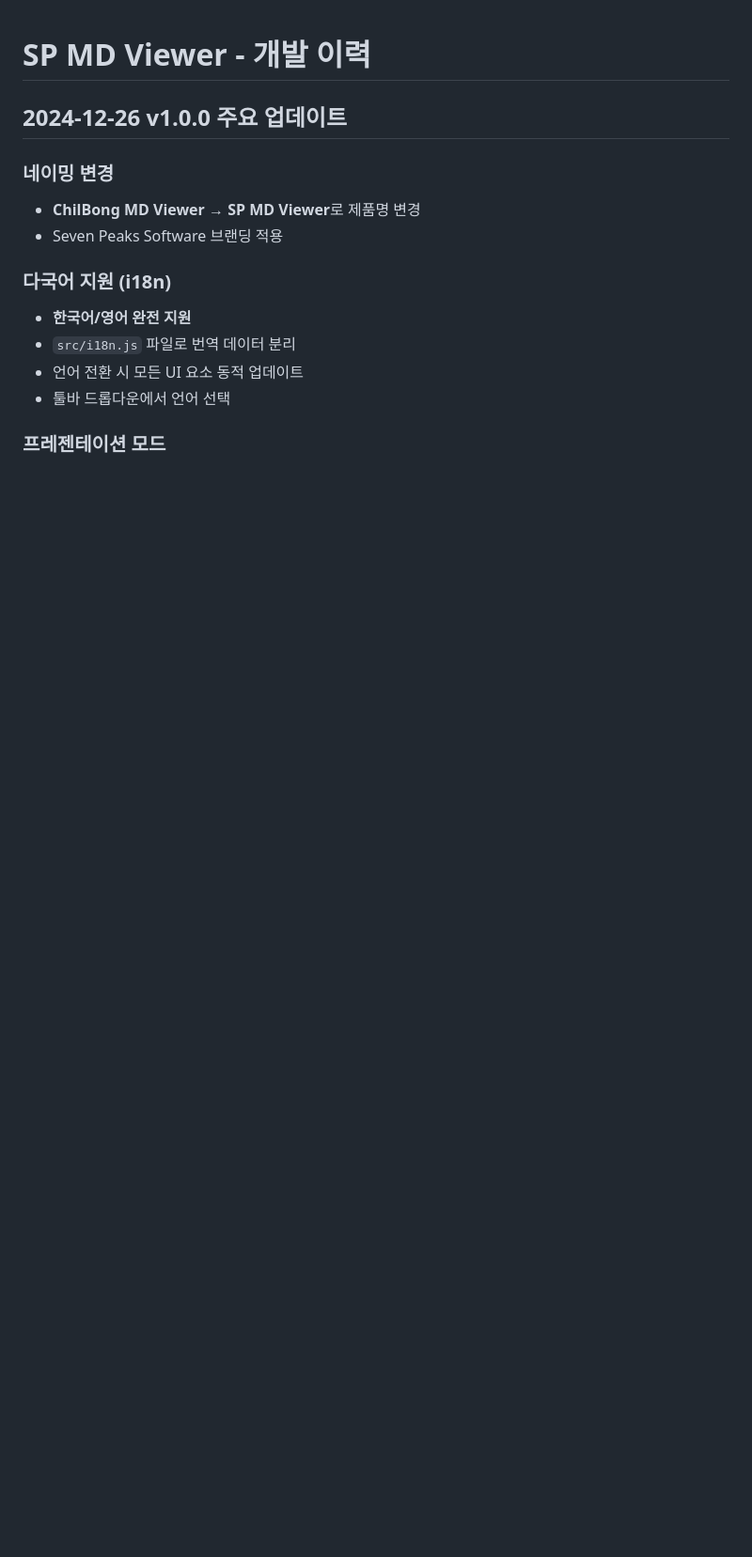
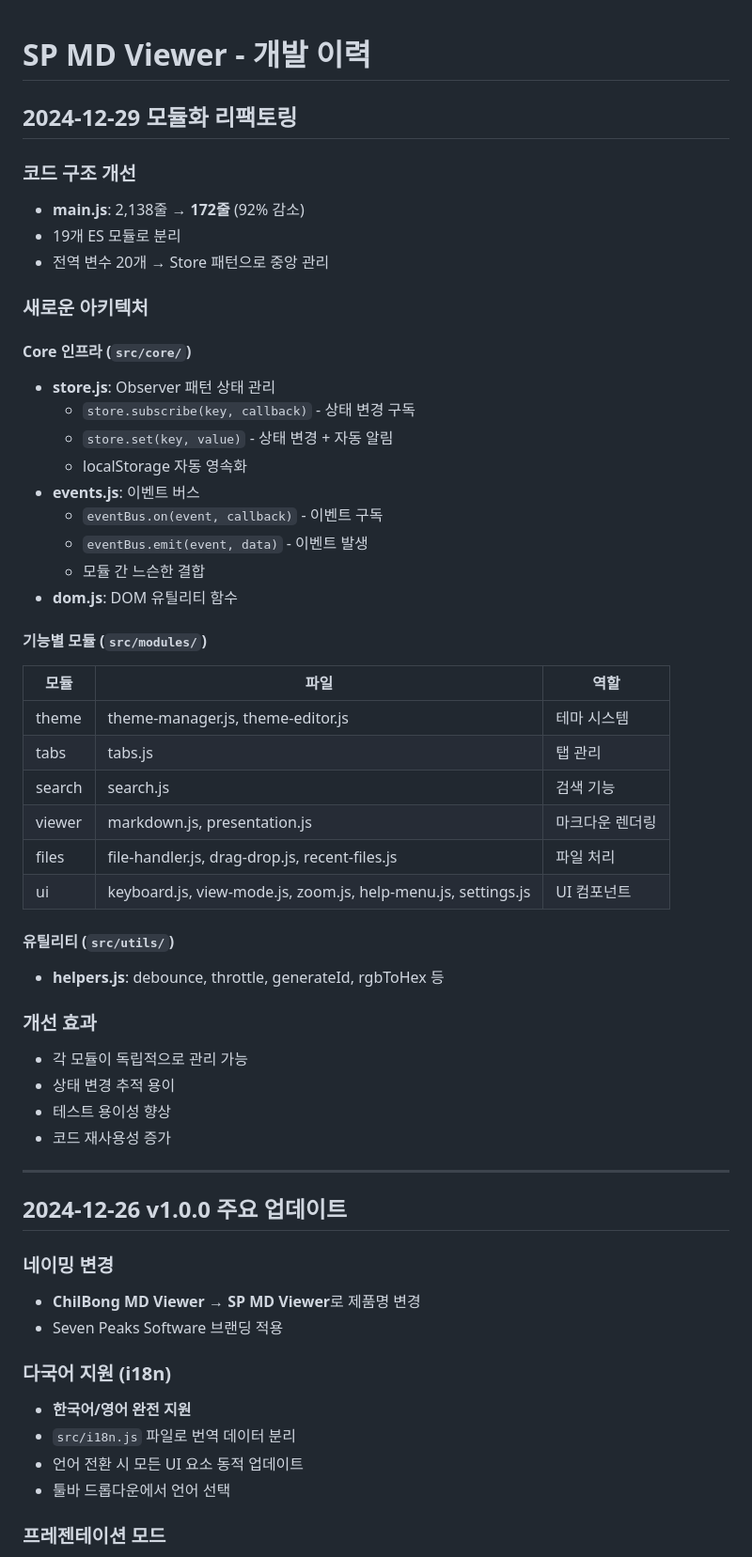
Before and after one commit to thewinmaker-fishwater/vexaMd, a Markdown page: docs/CHANGELOG.md, the part around one of its changes. Shown at 94% size. Drawn GitHub-style; blank space fills up the shorter version.

```diff
--- a/docs/CHANGELOG.md
+++ b/docs/CHANGELOG.md
@@ -1,4 +1,45 @@
 # SP MD Viewer - 개발 이력
+
+## 2024-12-29 모듈화 리팩토링
+
+### 코드 구조 개선
+- **main.js**: 2,138줄 → **172줄** (92% 감소)
+- 19개 ES 모듈로 분리
+- 전역 변수 20개 → Store 패턴으로 중앙 관리
+
+### 새로운 아키텍처
+
+#### Core 인프라 (`src/core/`)
+- **store.js**: Observer 패턴 상태 관리
+  - `store.subscribe(key, callback)` - 상태 변경 구독
+  - `store.set(key, value)` - 상태 변경 + 자동 알림
+  - localStorage 자동 영속화
+- **events.js**: 이벤트 버스
+  - `eventBus.on(event, callback)` - 이벤트 구독
+  - `eventBus.emit(event, data)` - 이벤트 발생
+  - 모듈 간 느슨한 결합
+- **dom.js**: DOM 유틸리티 함수
+
+#### 기능별 모듈 (`src/modules/`)
+| 모듈 | 파일 | 역할 |
+|------|------|------|
+| theme | theme-manager.js, theme-editor.js | 테마 시스템 |
+| tabs | tabs.js | 탭 관리 |
+| search | search.js | 검색 기능 |
+| viewer | markdown.js, presentation.js | 마크다운 렌더링 |
+| files | file-handler.js, drag-drop.js, recent-files.js | 파일 처리 |
+| ui | keyboard.js, view-mode.js, zoom.js, help-menu.js, settings.js | UI 컴포넌트 |
+
+#### 유틸리티 (`src/utils/`)
+- **helpers.js**: debounce, throttle, generateId, rgbToHex 등
+
+### 개선 효과
+- 각 모듈이 독립적으로 관리 가능
+- 상태 변경 추적 용이
+- 테스트 용이성 향상
+- 코드 재사용성 증가
+
+---
 
 ## 2024-12-26 v1.0.0 주요 업데이트
 
```
Also changed, not shown: other parts of docs/CHANGELOG.md (+6 -4 lines), docs/ARCHITECTURE.md (+84 -12 lines).
